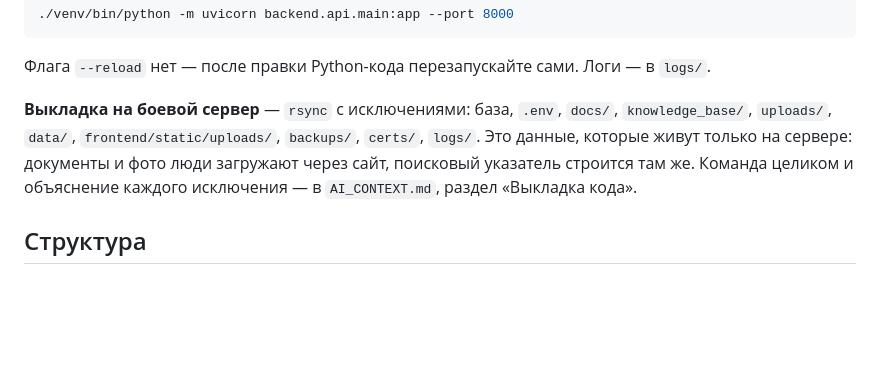
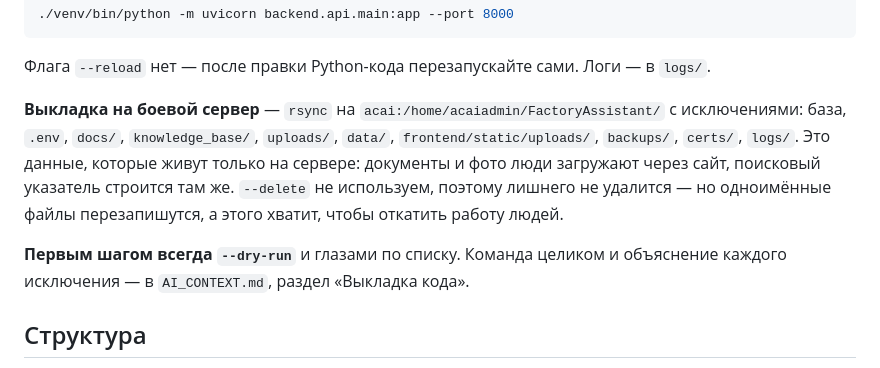
Before and after one commit to Libovskiy/Astana_Ceramic_AI, a Markdown page: README.md, the part around the change. Drawn GitHub-style; blank space fills up the shorter version.

```diff
--- a/README.md
+++ b/README.md
@@ -41,12 +41,17 @@ Ubuntu, systemd. Этот адрес и открывают на заводе.
 Флага `--reload` нет — после правки Python-кода перезапускайте сами.
 Логи — в `logs/`.
 
-**Выкладка на боевой сервер** — `rsync` с исключениями: база, `.env`,
-`docs/`, `knowledge_base/`, `uploads/`, `data/`,
-`frontend/static/uploads/`, `backups/`, `certs/`, `logs/`. Это данные,
-которые живут только на сервере: документы и фото люди загружают через
-сайт, поисковый указатель строится там же. Команда целиком и объяснение
-каждого исключения — в `AI_CONTEXT.md`, раздел «Выкладка кода».
+**Выкладка на боевой сервер** — `rsync` на `acai:/home/acaiadmin/FactoryAssistant/`
+с исключениями: база, `.env`, `docs/`, `knowledge_base/`, `uploads/`,
+`data/`, `frontend/static/uploads/`, `backups/`, `certs/`, `logs/`.
+Это данные, которые живут только на сервере: документы и фото люди
+загружают через сайт, поисковый указатель строится там же. `--delete`
+не используем, поэтому лишнего не удалится — но одноимённые файлы
+перезапишутся, а этого хватит, чтобы откатить работу людей.
+
+**Первым шагом всегда `--dry-run`** и глазами по списку. Команда
+целиком и объяснение каждого исключения — в `AI_CONTEXT.md`, раздел
+«Выкладка кода».
 
 ## Структура
 
```
Also changed, not shown: AI_CONTEXT.md (+25 -15 lines).
